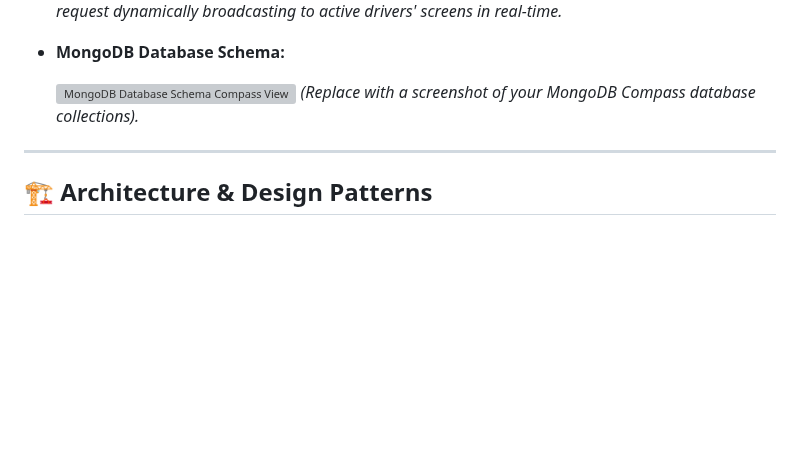
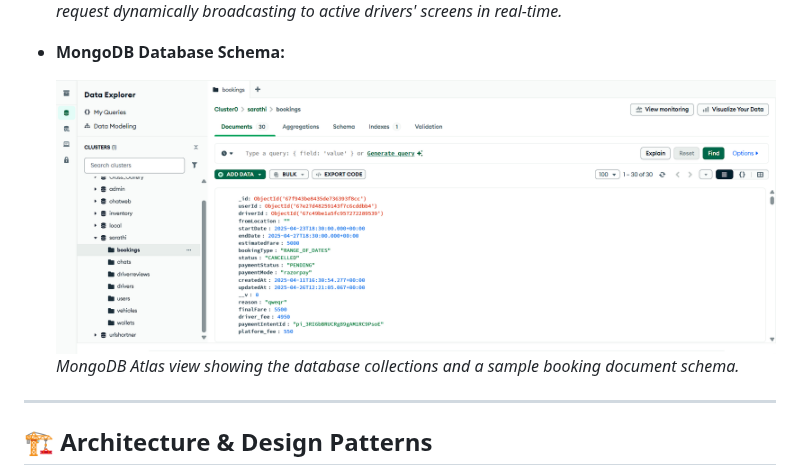
Before and after one commit to AkhilMM2000/sarathi-backend, a Markdown page: README.md, the part around the change. Drawn GitHub-style; pictures changed too: image.png (added); blank space fills up the shorter version; grey boxes are pictures that could not be loaded.

Commit message:
Add MongoDB Atlas schema collections screenshot to README

```diff
--- a/README.md
+++ b/README.md
@@ -24,8 +24,8 @@ It handles automated driver matchmaking, WebRTC video calling & chat signaling,
 
 * **MongoDB Database Schema:**
 
-  ![MongoDB Database Schema Compass View](https://via.placeholder.com/800x400.png?text=Placeholder:+Add+MongoDB+Compass+Collections+screenshot+here)
-  *(Replace with a screenshot of your MongoDB Compass database collections).*
+  ![MongoDB Atlas Data Explorer](image.png)
+  *MongoDB Atlas view showing the database collections and a sample booking document schema.*
 ---
 
 ## 🏗️ Architecture & Design Patterns
```
